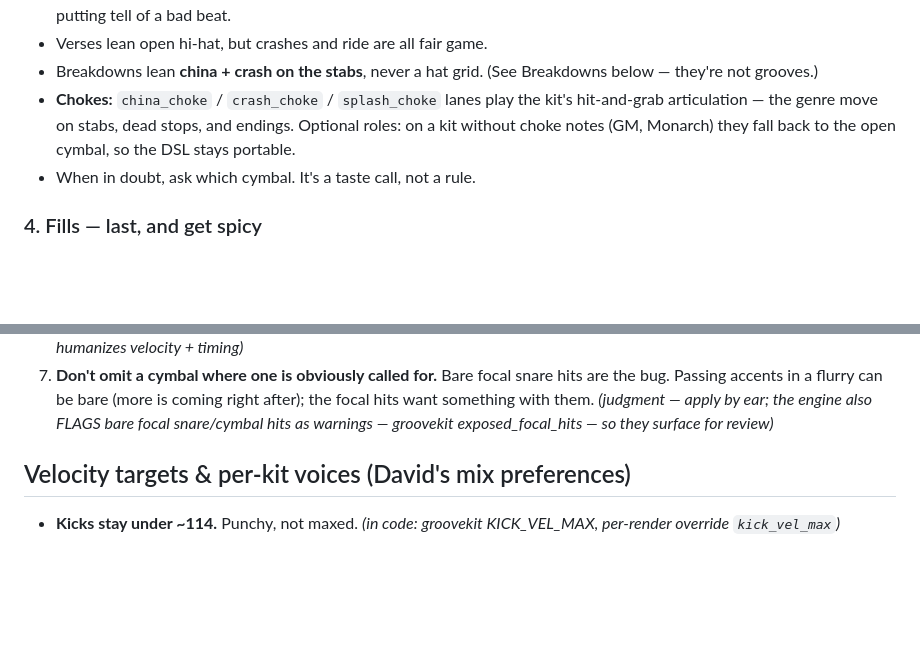
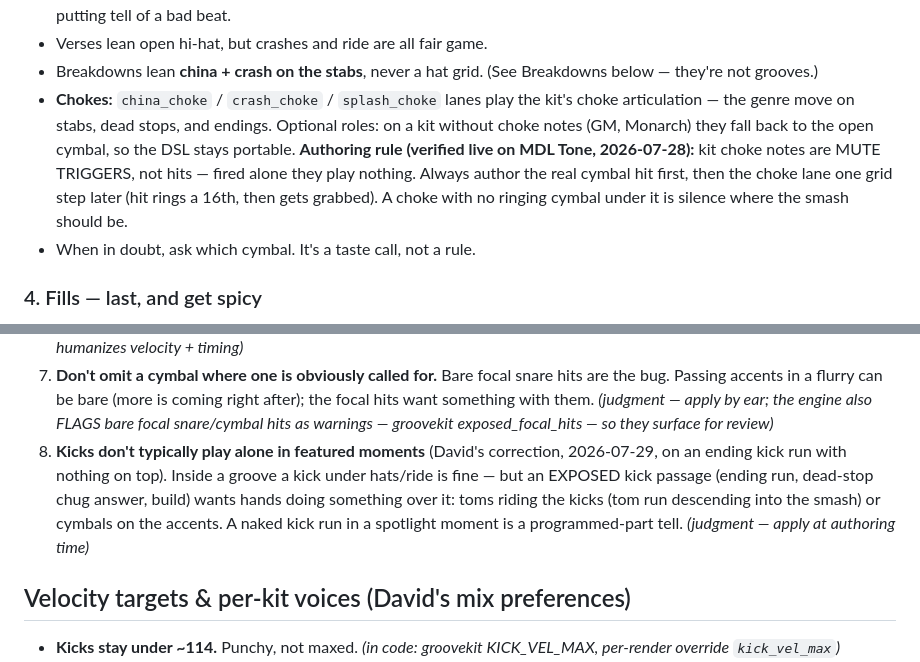
Before and after one commit to wretcher207/reaper-daemon, a Markdown page: skills/drum-apparatus/SKILL.md, 2 parts joined by grey strips. GitHub-like rendering; blank space fills up the shorter version.

Commit message:
SOP: two ending lessons from the live build (chokes + exposed kicks)
1. Kit choke notes are MUTE TRIGGERS, not hits - fired alone they play
   silence. Author the real cymbal hit first, choke lane one grid step
   later. Verified live on MDL Tone: a choke-only "dead stop" ending
   rendered as no cymbal at all.
2. Kicks do not typically play alone in featured moments (David). An
   exposed kick run (ending, build, dead-stop answer) wants hands on
   top - toms riding the kicks or cymbals on the accents. Golden rule
   #8, judgment-level.

Co-Authored-By: Claude Fable 5 <noreply@anthropic.com>

```diff
--- a/skills/drum-apparatus/SKILL.md
+++ b/skills/drum-apparatus/SKILL.md
@@ -99,9 +99,14 @@ anything, and it's usually several cymbals at once.
 - Breakdowns lean **china + crash on the stabs**, never a hat grid. (See
   Breakdowns below — they're not grooves.)
 - **Chokes:** `china_choke` / `crash_choke` / `splash_choke` lanes play the
-  kit's hit-and-grab articulation — the genre move on stabs, dead stops, and
+  kit's choke articulation — the genre move on stabs, dead stops, and
   endings. Optional roles: on a kit without choke notes (GM, Monarch) they
   fall back to the open cymbal, so the DSL stays portable.
+  **Authoring rule (verified live on MDL Tone, 2026-07-28):** kit choke
+  notes are MUTE TRIGGERS, not hits — fired alone they play nothing. Always
+  author the real cymbal hit first, then the choke lane one grid step later
+  (hit rings a 16th, then gets grabbed). A choke with no ringing cymbal
+  under it is silence where the smash should be.
 - When in doubt, ask which cymbal. It's a taste call, not a rule.
 
 ### 4. Fills — last, and get spicy
@@ -141,6 +146,13 @@ already humanized, nothing to fix after. These are physics, not taste:
    after); the focal hits want something with them. *(judgment — apply by ear; the
    engine also FLAGS bare focal snare/cymbal hits as warnings — groovekit
    exposed_focal_hits — so they surface for review)*
+8. **Kicks don't typically play alone in featured moments** (David's correction,
+   2026-07-29, on an ending kick run with nothing on top). Inside a groove a
+   kick under hats/ride is fine — but an EXPOSED kick passage (ending run,
+   dead-stop chug answer, build) wants hands doing something over it: toms
+   riding the kicks (tom run descending into the smash) or cymbals on the
+   accents. A naked kick run in a spotlight moment is a programmed-part tell.
+   *(judgment — apply at authoring time)*
 
 ## Velocity targets & per-kit voices (David's mix preferences)
 - **Kicks stay under ~114.** Punchy, not maxed. *(in code: groovekit KICK_VEL_MAX,
```
